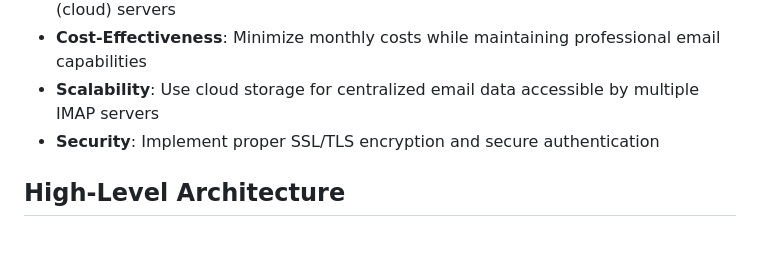
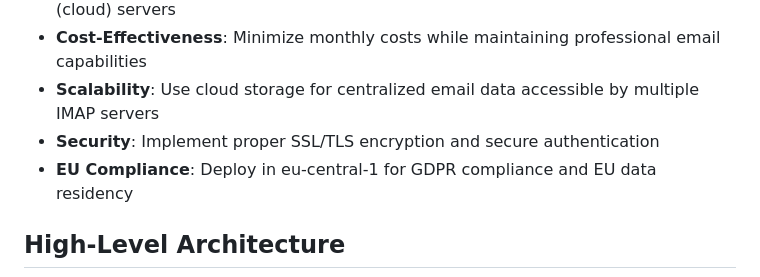
Before and after one commit to t-p/email-setup, a Markdown page: README.md, the part around the change. GitHub-like rendering; blank space fills up the shorter version.

Commit message:
chore: update README

```diff
--- a/README.md
+++ b/README.md
@@ -11,6 +11,7 @@ This document outlines the design for a hybrid email infrastructure for the `pfe
 - **Cost-Effectiveness**: Minimize monthly costs while maintaining professional email capabilities
 - **Scalability**: Use cloud storage for centralized email data accessible by multiple IMAP servers
 - **Security**: Implement proper SSL/TLS encryption and secure authentication
+- **EU Compliance**: Deploy in eu-central-1 for GDPR compliance and EU data residency
 
 ## High-Level Architecture
 
```
